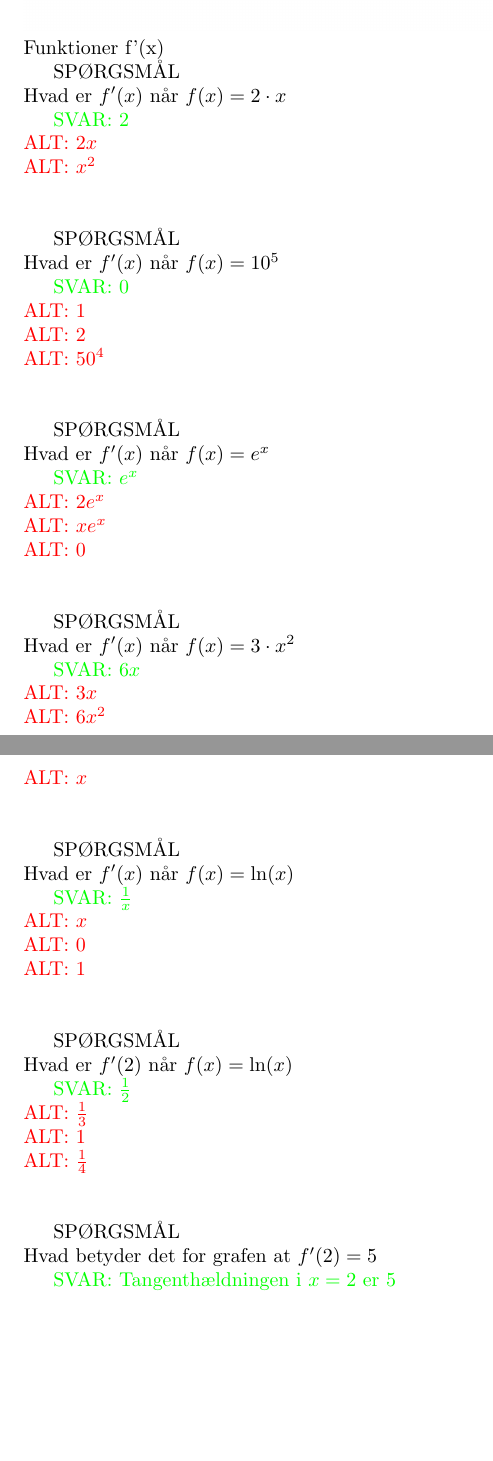
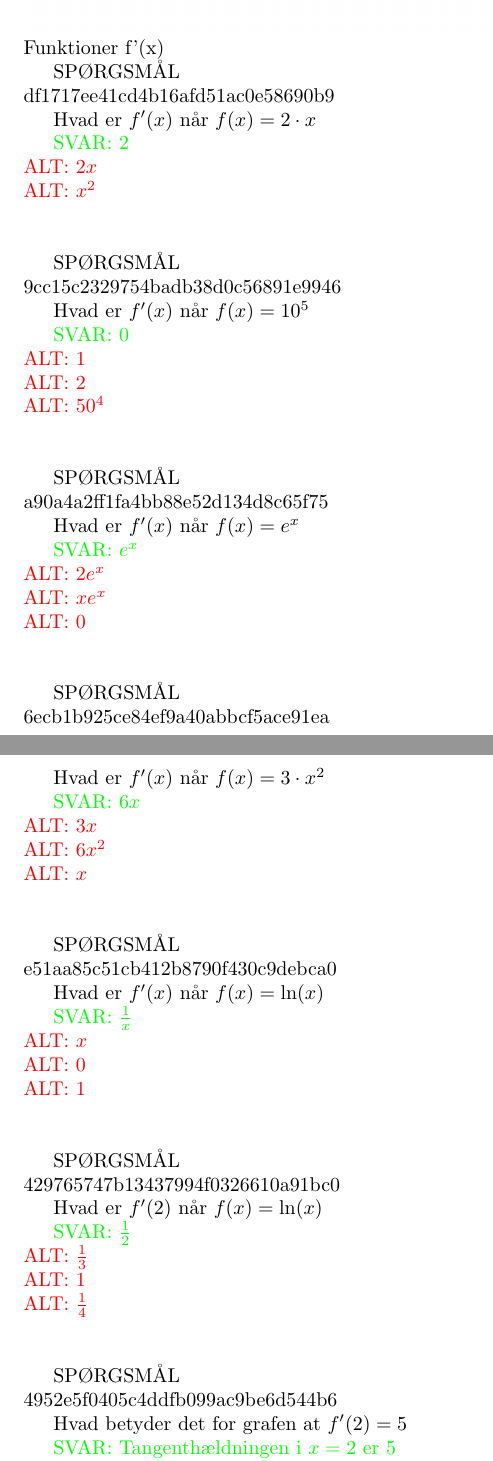
Before and after one commit to valteryde/opgaver, a LaTeX document (differentialregning/simplefunktioner.tex): two parts of pages 1 and 2 of 2, joined at a grey line, cut so that both start at the same text, the shorter picture padded with empty space. Compiled offline with pdfLaTeX.

Commit message:
Automatic id assignment

```diff
--- a/differentialregning/simplefunktioner.tex
+++ b/differentialregning/simplefunktioner.tex
@@ -16,7 +16,7 @@
 \tag{Funktioner}
 \tag{f'(x)}
 
-\begin{question}{multi}
+\begin{question}{multi}\id{df1717ee41cd4b16afd51ac0e58690b9}
 
 	Hvad er $f'(x)$ når $f(x)=2\cdot x$
 
@@ -26,7 +26,7 @@
 
 	\end{question}
 
-	\begin{question}{multi}
+	\begin{question}{multi}\id{9cc15c2329754badb38d0c56891e9946}
 
 		Hvad er $f'(x)$ når $f(x)=10^5$
 
@@ -37,7 +37,7 @@
 
 	\end{question}
 
-	\begin{question}{multi}
+	\begin{question}{multi}\id{a90a4a2ff1fa4bb88e52d134d8c65f75}
 
 		Hvad er $f'(x)$ når $f(x)=e^x$
 
@@ -48,7 +48,7 @@
 
 	\end{question}
 
-	\begin{question}{multi}
+	\begin{question}{multi}\id{6ecb1b925ce84ef9a40abbcf5ace91ea}
 
 		Hvad er $f'(x)$ når $f(x)=3\cdot x^2$
 
@@ -59,7 +59,7 @@
 
 	\end{question}
 
-	\begin{question}{multi}
+	\begin{question}{multi}\id{e51aa85c51cb412b8790f430c9debca0}
 
 		Hvad er $f'(x)$ når $f(x)=\ln(x)$
 
@@ -70,7 +70,7 @@
 
 	\end{question}
 
-	\begin{question}{multi}
+	\begin{question}{multi}\id{429765747b13437994f0326610a91bc0}
 
 		Hvad er $f'(2)$ når $f(x)=\ln(x)$
 
@@ -81,7 +81,7 @@
 
 	\end{question}
 
-	\begin{question}{multi}
+	\begin{question}{multi}\id{4952e5f0405c4ddfb099ac9be6d544b6}
 
 		Hvad betyder det for grafen at $f'(2)=5$
 
```
